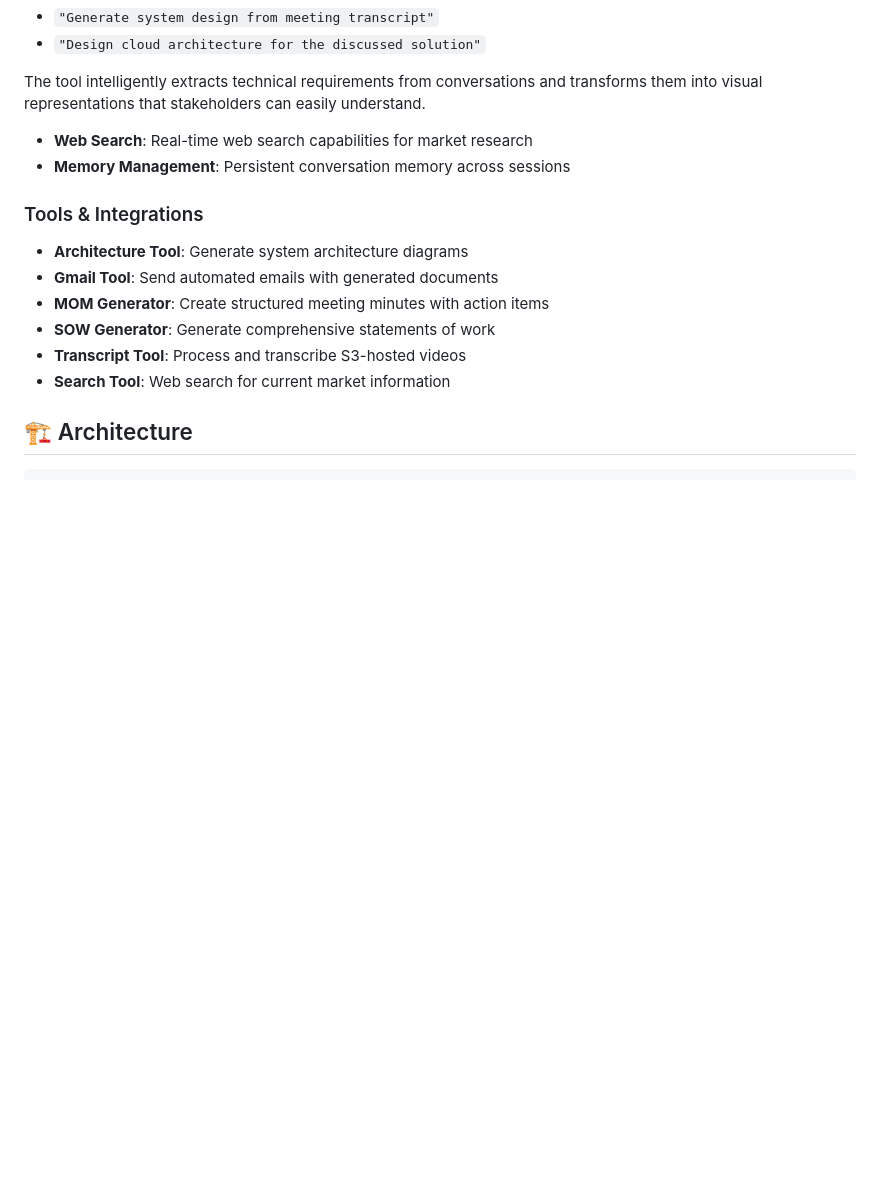
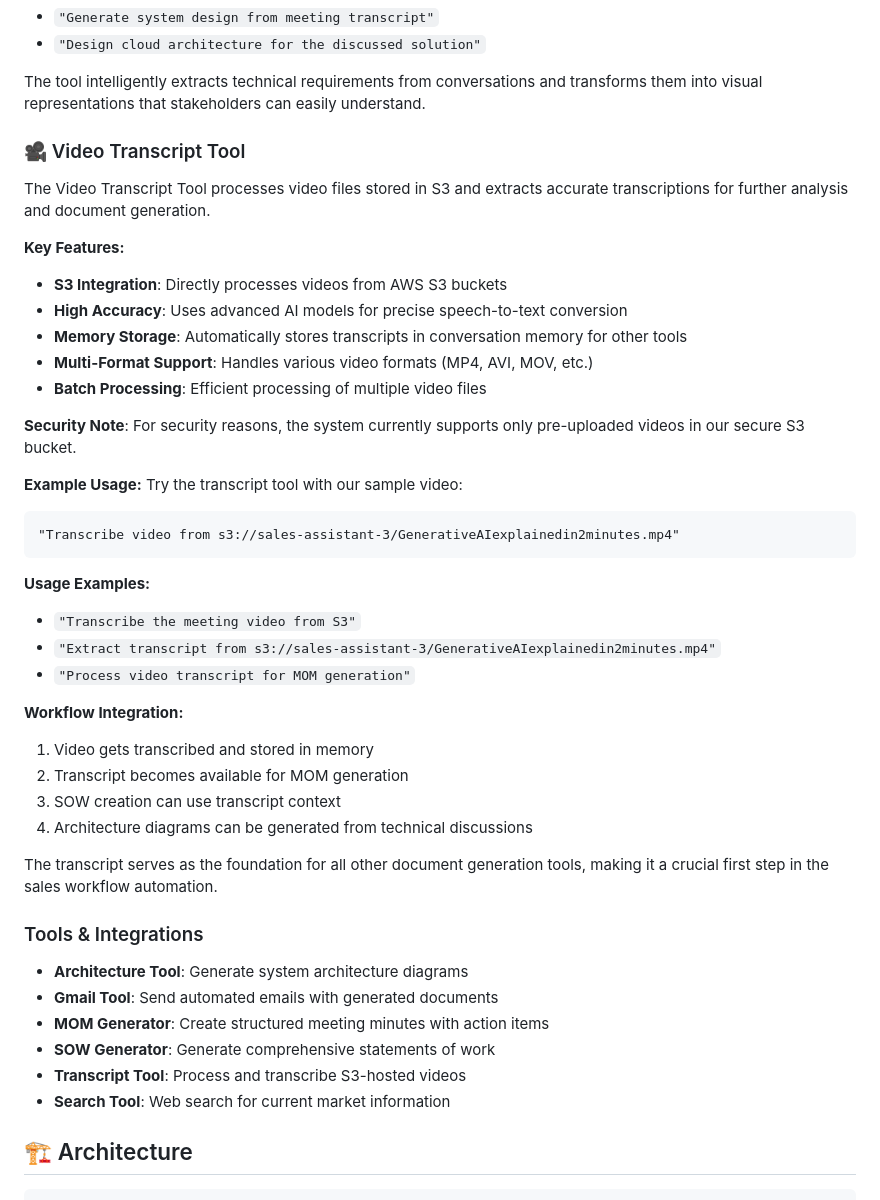
Before and after one commit to parthraj-mori-1/Hackathon, a Markdown page: README.md, the part around the change. GitHub-like rendering; blank space fills up the shorter version.

````diff
--- a/README.md
+++ b/README.md
@@ -138,8 +138,37 @@ The Architecture Tool automatically generates professional system architecture d
 - `"Design cloud architecture for the discussed solution"`
 
 The tool intelligently extracts technical requirements from conversations and transforms them into visual representations that stakeholders can easily understand.
-- **Web Search**: Real-time web search capabilities for market research
-- **Memory Management**: Persistent conversation memory across sessions
+
+### 🎥 Video Transcript Tool
+The Video Transcript Tool processes video files stored in S3 and extracts accurate transcriptions for further analysis and document generation.
+
+**Key Features:**
+- **S3 Integration**: Directly processes videos from AWS S3 buckets
+- **High Accuracy**: Uses advanced AI models for precise speech-to-text conversion
+- **Memory Storage**: Automatically stores transcripts in conversation memory for other tools
+- **Multi-Format Support**: Handles various video formats (MP4, AVI, MOV, etc.)
+- **Batch Processing**: Efficient processing of multiple video files
+
+**Security Note**: For security reasons, the system currently supports only pre-uploaded videos in our secure S3 bucket.
+
+**Example Usage:**
+Try the transcript tool with our sample video:
+```
+"Transcribe video from s3://sales-assistant-3/GenerativeAIexplainedin2minutes.mp4"
+```
+
+**Usage Examples:**
+- `"Transcribe the meeting video from S3"`
+- `"Extract transcript from s3://sales-assistant-3/GenerativeAIexplainedin2minutes.mp4"`
+- `"Process video transcript for MOM generation"`
+
+**Workflow Integration:**
+1. Video gets transcribed and stored in memory
+2. Transcript becomes available for MOM generation
+3. SOW creation can use transcript context
+4. Architecture diagrams can be generated from technical discussions
+
+The transcript serves as the foundation for all other document generation tools, making it a crucial first step in the sales workflow automation.
 
 ### Tools & Integrations
 - **Architecture Tool**: Generate system architecture diagrams
````
